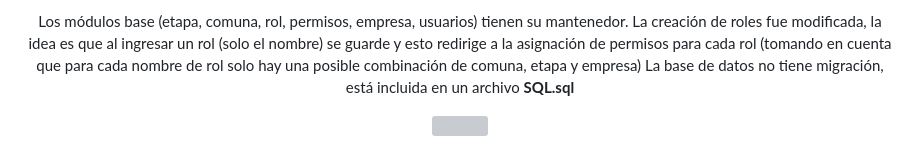
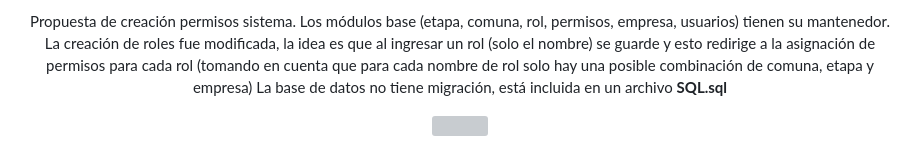
Before and after one commit to onlytech55/test_1, a Markdown page: README.md, the part around the change. Rendered like a GitHub page; grey boxes are pictures that could not be loaded.

```diff
--- a/README.md
+++ b/README.md
@@ -1,4 +1,5 @@
 <p align="center">
+    Propuesta de creación permisos sistema.
     Los módulos base (etapa, comuna, rol, permisos, empresa, usuarios) tienen su mantenedor.  La creación de roles fue modificada, la idea es que al ingresar un rol (solo el nombre) se guarde y esto redirige a la asignación de permisos para cada rol (tomando en cuenta que para cada nombre de rol solo hay una posible combinación de comuna, etapa y empresa)
     La base de datos no tiene migración, está incluida en un archivo <b>SQL.sql </b>
 </p>
```
